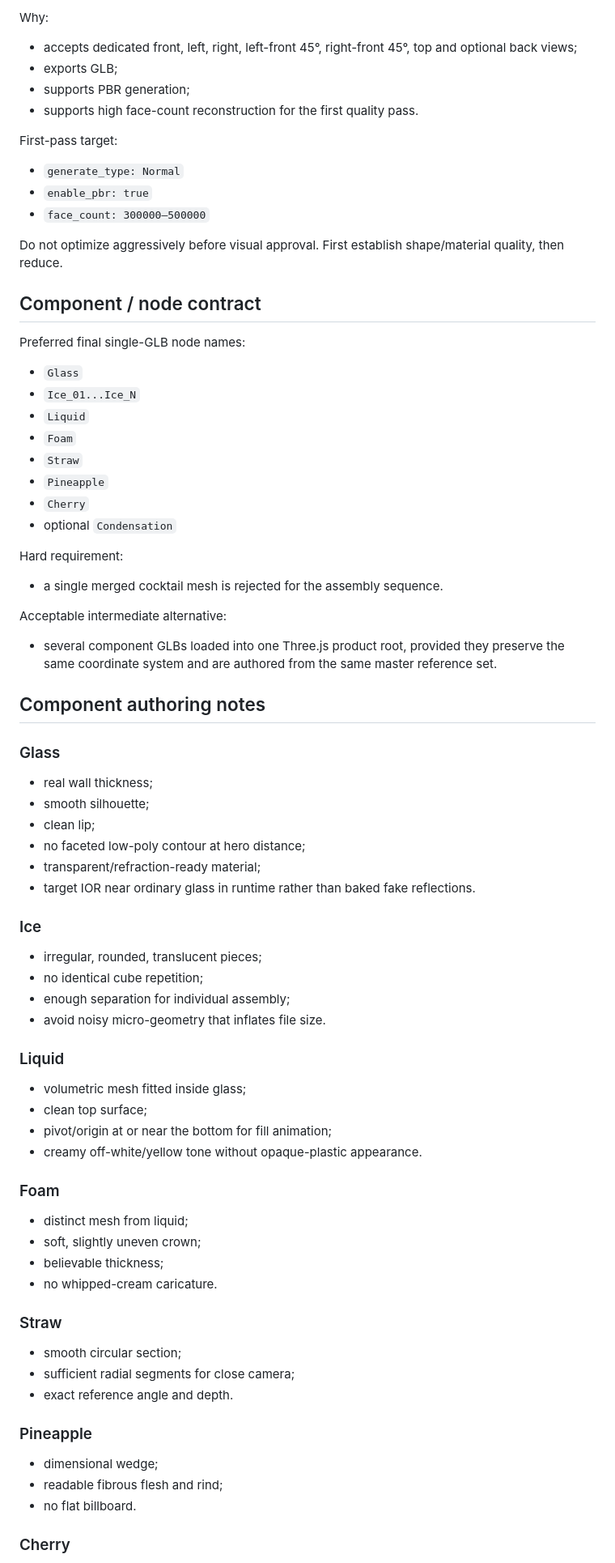
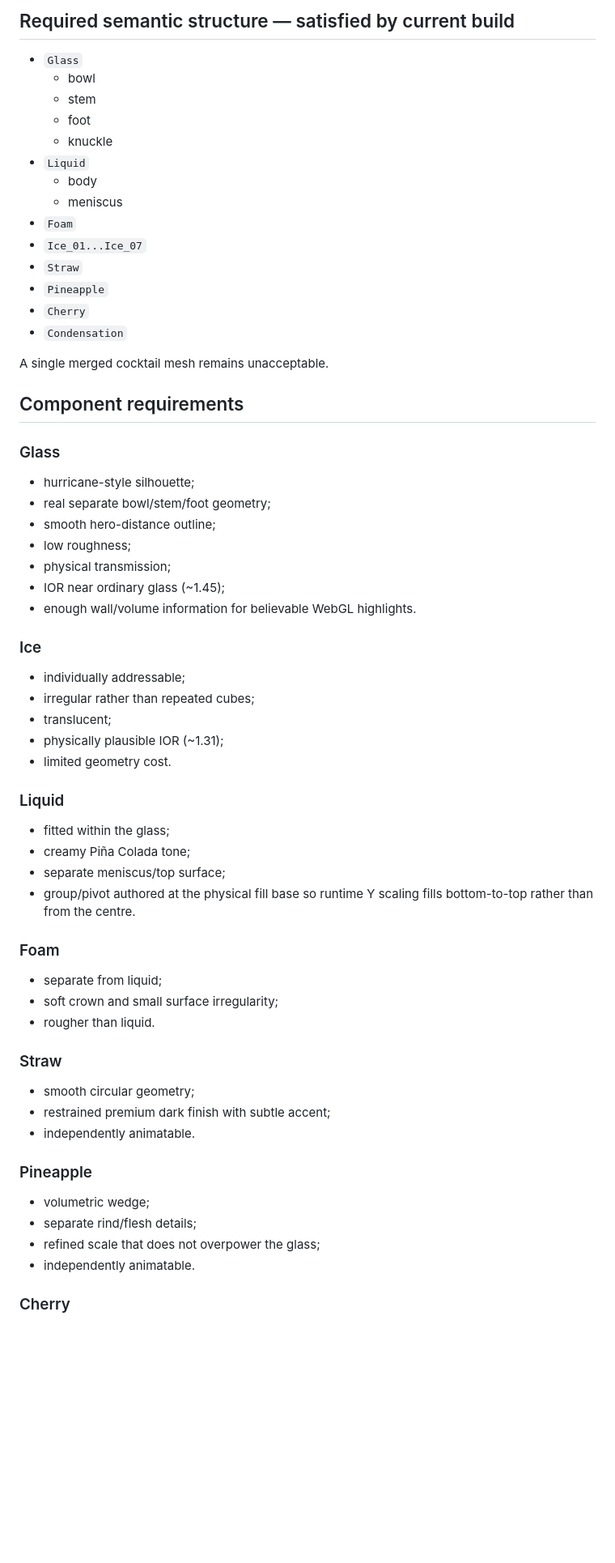
Before and after one commit to ReneG-AI/lavendish-bar-new, a Markdown page: ASSET-BRIEF-TRUE3D-PINA-v3.md, the part around one of its changes. Shown at 81% size. Rendered like a GitHub page; blank space fills up the shorter version.

Commit message:
docs: replace paid 3D generation brief with authored zero-cost model

```diff
--- a/ASSET-BRIEF-TRUE3D-PINA-v3.md
+++ b/ASSET-BRIEF-TRUE3D-PINA-v3.md
@@ -71,71 +47,67 @@ Current preferred Fal endpoint:
 
-Why:
-- accepts dedicated front, left, right, left-front 45°, right-front 45°, top and optional back views;
-- exports GLB;
-- supports PBR generation;
-- supports high face-count reconstruction for the first quality pass.
+## Required semantic structure — satisfied by current build
 
-First-pass target:
-- `generate_type: Normal`
-- `enable_pbr: true`
-- `face_count: 300000–500000`
-
-Do not optimize aggressively before visual approval. First establish shape/material quality, then reduce.
-
-## Component / node contract
-
-Preferred final single-GLB node names:
 - `Glass`
-- `Ice_01...Ice_N`
+  - bowl
+  - stem
+  - foot
+  - knuckle
 - `Liquid`
+  - body
+  - meniscus
 - `Foam`
+- `Ice_01...Ice_07`
 - `Straw`
 - `Pineapple`
 - `Cherry`
-- optional `Condensation`
+- `Condensation`
 
-Hard requirement:
-- a single merged cocktail mesh is rejected for the assembly sequence.
+A single merged cocktail mesh remains unacceptable.
 
-Acceptable intermediate alternative:
-- several component GLBs loaded into one Three.js product root, provided they preserve the same coordinate system and are authored from the same master reference set.
-
-## Component authoring notes
+## Component requirements
 
 ### Glass
-- real wall thickness;
-- smooth silhouette;
-- clean lip;
-- no faceted low-poly contour at hero distance;
-- transparent/refraction-ready material;
-- target IOR near ordinary glass in runtime rather than baked fake reflections.
+
+- hurricane-style silhouette;
+- real separate bowl/stem/foot geometry;
+- smooth hero-distance outline;
+- low roughness;
+- physical transmission;
+- IOR near ordinary glass (~1.45);
+- enough wall/volume information for believable WebGL highlights.
 
 ### Ice
-- irregular, rounded, translucent pieces;
-- no identical cube repetition;
-- enough separation for individual assembly;
-- avoid noisy micro-geometry that inflates file size.
+
+- individually addressable;
+- irregular rather than repeated cubes;
+- translucent;
+- physically plausible IOR (~1.31);
+- limited geometry cost.
 
 ### Liquid
-- volumetric mesh fitted inside glass;
-- clean top surface;
-- pivot/origin at or near the bottom for fill animation;
-- creamy off-white/yellow tone without opaque-plastic appearance.
+
+- fitted within the glass;
+- creamy Piña Colada tone;
+- separate meniscus/top surface;
+- group/pivot authored at the physical fill base so runtime Y scaling fills bottom-to-top rather than from the centre.
 
 ### Foam
-- distinct mesh from liquid;
-- soft, slightly uneven crown;
-- believable thickness;
-- no whipped-cream caricature.
+
+- separate from liquid;
+- soft crown and small surface irregularity;
+- rougher than liquid.
 
 ### Straw
-- smooth circular section;
-- sufficient radial segments for close camera;
-- exact reference angle and depth.
+
+- smooth circular geometry;
+- restrained premium dark finish with subtle accent;
+- independently animatable.
 
 ### Pineapple
-- dimensional wedge;
-- readable fibrous flesh and rind;
-- no flat billboard.
+
+- volumetric wedge;
+- separate rind/flesh details;
+- refined scale that does not overpower the glass;
+- independently animatable.
 
 ### Cherry
```
Also changed, not shown: other parts of ASSET-BRIEF-TRUE3D-PINA-v3.md (+87 -73 lines).
